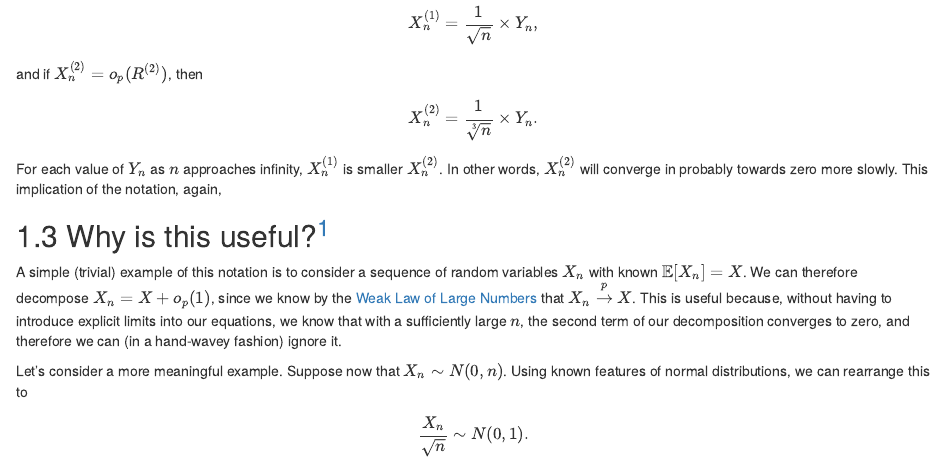
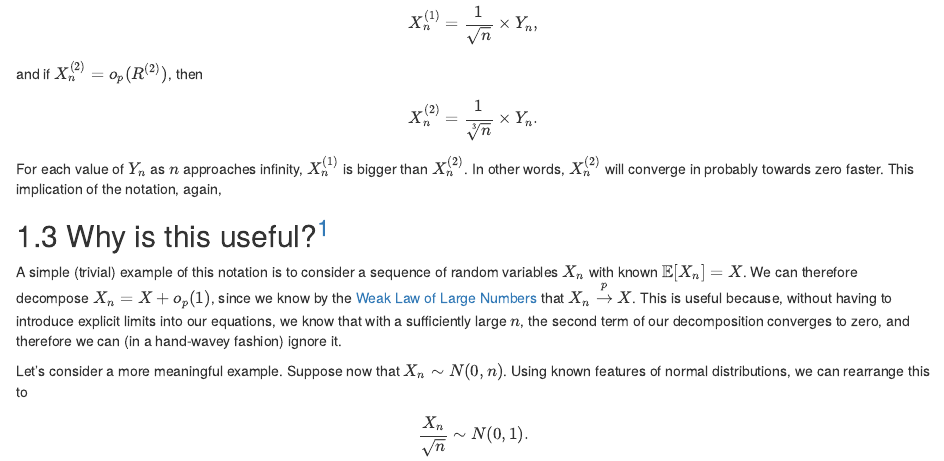
Before and after one commit to tsrobinson/10EconometricTheorems, an R Markdown document (07-op.Rmd): the page in a window 1100 px wide, from 1680 px down. Rendered offline with R 4.5, knitr and Pandoc, with nearby package versions; drawn as R Markdown's standard HTML page in place of the format the file asks for; some code elsewhere in the file could not run offline.

Commit message:
Update 07-op.Rmd
X_n^{(1)}/X_n^{(2)} = n so X_n^{(1)} is slower in converging to zero.

```diff
--- a/07-op.Rmd
+++ b/07-op.Rmd
@@ -62,7 +62,7 @@ and if $X_n^{(2)} = o_p(R^{(2)})$, then
 $$
 X_n^{(2)} = \frac{1}{\sqrt[3]{n}} \times Y_n.
 $$
-For each value of $Y_n$ as $n$ approaches infinity, $X_n^{(1)}$ is smaller $X_n^{(2)}$. In other words, $X_n^{(2)}$ will converge in probably towards zero more slowly. This implication of the notation, again,
+For each value of $Y_n$ as $n$ approaches infinity, $X_n^{(1)}$ is bigger than $X_n^{(2)}$. In other words, $X_n^{(2)}$ will converge in probably towards zero faster. This implication of the notation, again,
 
 ## Why is this useful?[^fn_cite1]
 
```
